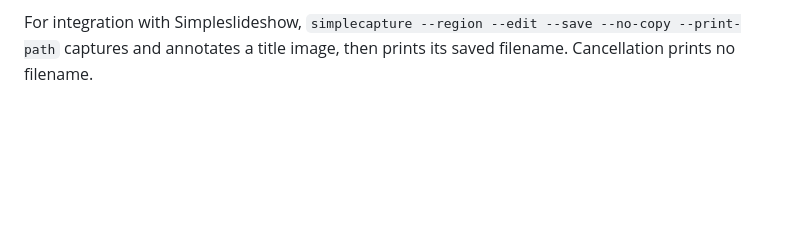
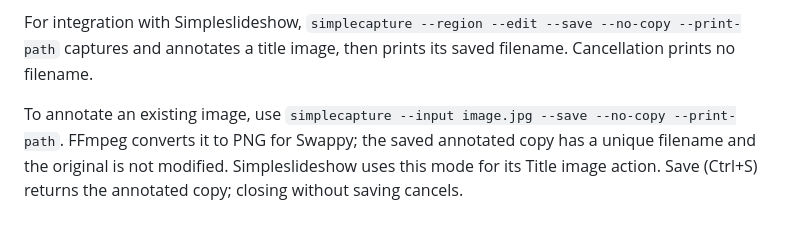
Before and after one commit to se7en-x230/simpleapps, a Markdown page: docs/simplecapture.md, the part around the change. Rendered like a GitHub page; blank space fills up the shorter version.

```diff
--- a/docs/simplecapture.md
+++ b/docs/simplecapture.md
@@ -14,3 +14,5 @@ See [features, configuration, dependencies and keyboard controls](../simplecaptu
 
 
 For integration with Simpleslideshow, `simplecapture --region --edit --save --no-copy --print-path` captures and annotates a title image, then prints its saved filename. Cancellation prints no filename.
+
+To annotate an existing image, use `simplecapture --input image.jpg --save --no-copy --print-path`. FFmpeg converts it to PNG for Swappy; the saved annotated copy has a unique filename and the original is not modified. Simpleslideshow uses this mode for its Title image action. Save (Ctrl+S) returns the annotated copy; closing without saving cancels.
```
Also changed, not shown: docs/portability.md (+1 -0 lines), simpleslideshow/README.md (+7 -4 lines), docs/screenshots/simpleslideshow.png, 9 other files.
